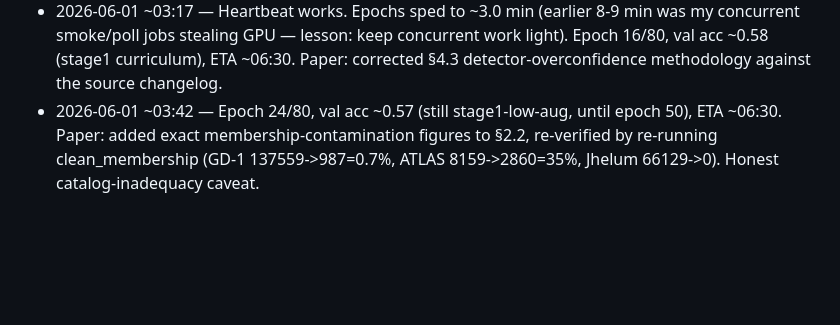
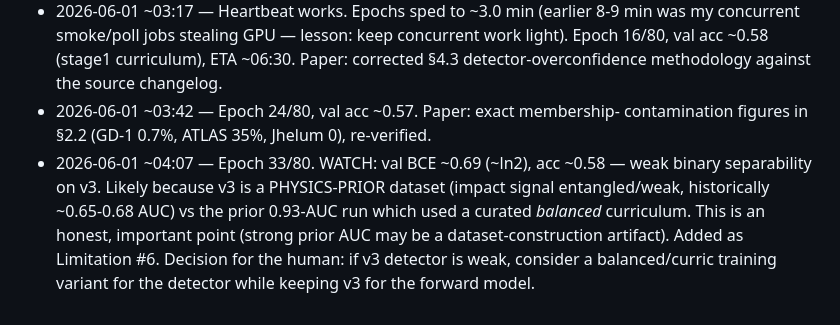
Before and after one commit to Gigachad6542/stellar-stream-dm, a Markdown page: paper/TODO.md, the part around the change. Drawn GitHub-style; blank space fills up the shorter version.

```diff
--- a/paper/TODO.md
+++ b/paper/TODO.md
@@ -61,7 +61,12 @@ REGENERATE after v3 (results-dependent):
   was my concurrent smoke/poll jobs stealing GPU — lesson: keep concurrent work
   light). Epoch 16/80, val acc ~0.58 (stage1 curriculum), ETA ~06:30. Paper:
   corrected §4.3 detector-overconfidence methodology against the source changelog.
-- 2026-06-01 ~03:42 — Epoch 24/80, val acc ~0.57 (still stage1-low-aug, until
-  epoch 50), ETA ~06:30. Paper: added exact membership-contamination figures to
-  §2.2, re-verified by re-running clean_membership (GD-1 137559->987=0.7%,
-  ATLAS 8159->2860=35%, Jhelum 66129->0). Honest catalog-inadequacy caveat.
+- 2026-06-01 ~03:42 — Epoch 24/80, val acc ~0.57. Paper: exact membership-
+  contamination figures in §2.2 (GD-1 0.7%, ATLAS 35%, Jhelum 0), re-verified.
+- 2026-06-01 ~04:07 — Epoch 33/80. WATCH: val BCE ~0.69 (~ln2), acc ~0.58 — weak
+  binary separability on v3. Likely because v3 is a PHYSICS-PRIOR dataset (impact
+  signal entangled/weak, historically ~0.65-0.68 AUC) vs the prior 0.93-AUC run
+  which used a curated *balanced* curriculum. This is an honest, important point
+  (strong prior AUC may be a dataset-construction artifact). Added as Limitation
+  #6. Decision for the human: if v3 detector is weak, consider a balanced/curric
+  training variant for the detector while keeping v3 for the forward model.
```
Also changed, not shown: paper/manuscript.md (+11 -0 lines).
